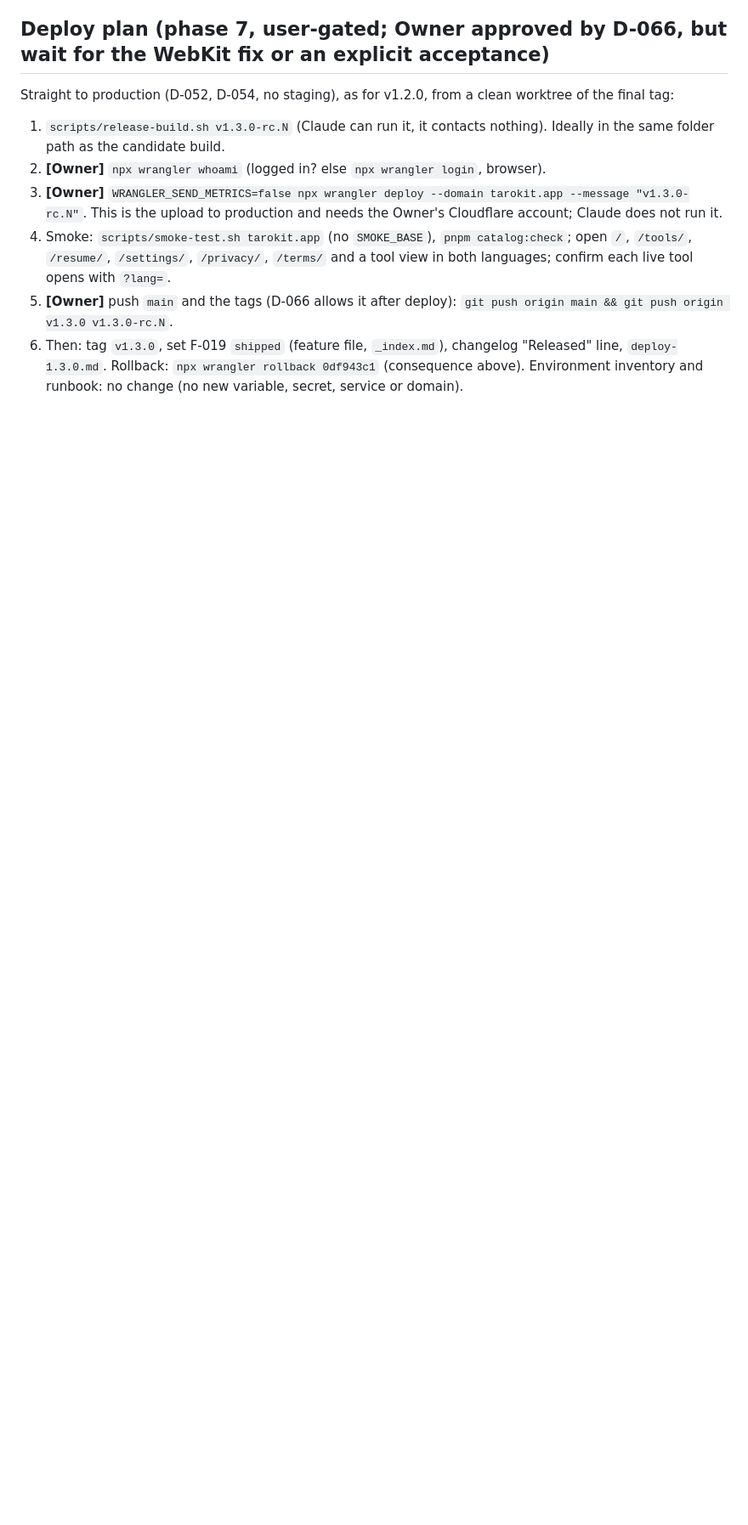
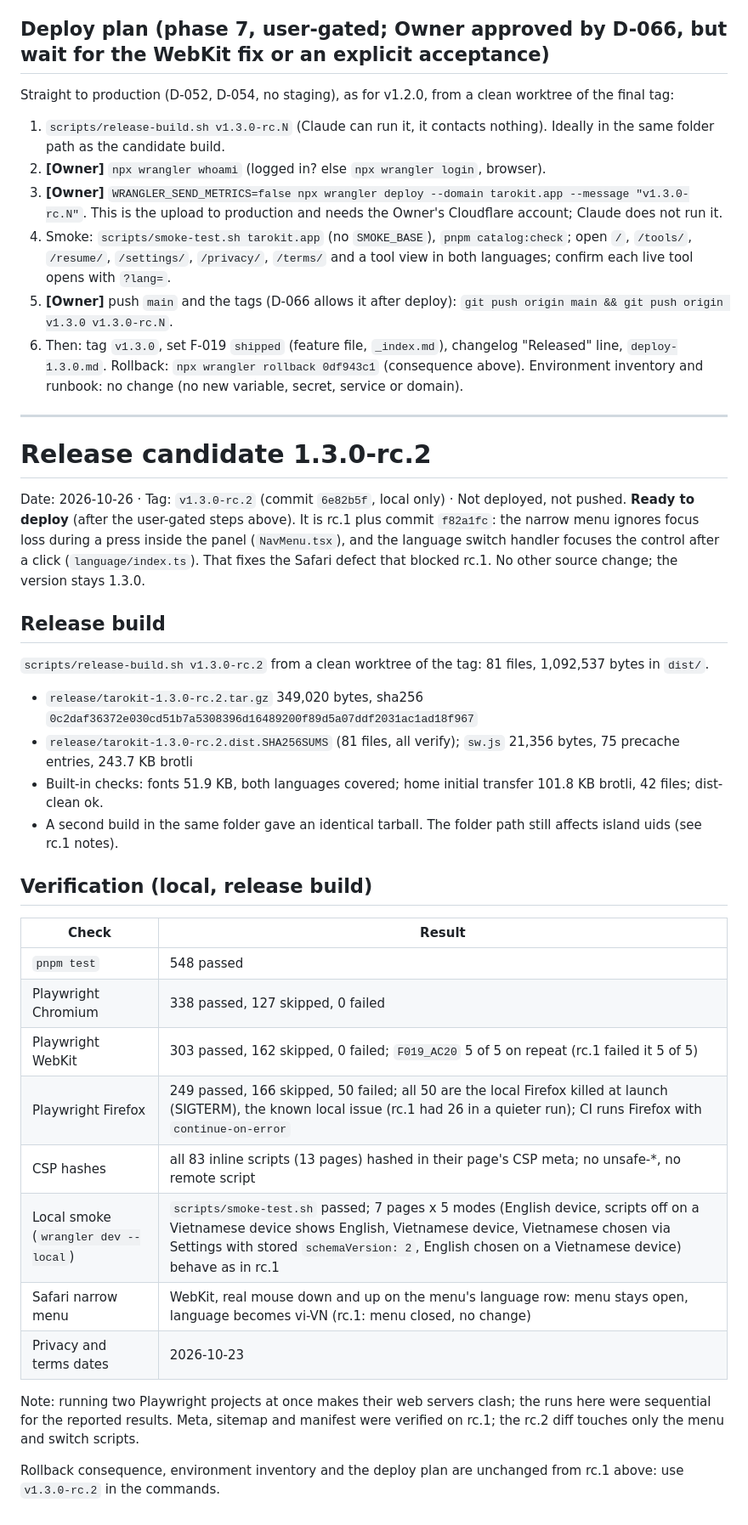
Before and after one commit to thanh-taro/taro-kit, a Markdown page: .build-my-app/reports/release-1.3.0.md, the part around one of its changes. Shown at 85% size. GitHub-like rendering; blank space fills up the shorter version.

Commit message:
Release report: v1.3.0-rc.2 candidate
Co-Authored-By: Claude Opus 5.5 <noreply@anthropic.com>

```diff
--- a/.build-my-app/reports/release-1.3.0.md
+++ b/.build-my-app/reports/release-1.3.0.md
@@ -86,3 +86,35 @@ Straight to production (D-052, D-054, no staging), as for v1.2.0, from a clean w
 6. Then: tag `v1.3.0`, set F-019 `shipped` (feature file, `_index.md`), changelog "Released" line, `deploy-1.3.0.md`.
 Rollback: `npx wrangler rollback 0df943c1` (consequence above).
 Environment inventory and runbook: no change (no new variable, secret, service or domain).
+
+---
+
+# Release candidate 1.3.0-rc.2
+
+Date: 2026-10-26 · Tag: `v1.3.0-rc.2` (commit `6e82b5f`, local only) · Not deployed, not pushed.
+**Ready to deploy** (after the user-gated steps above). It is rc.1 plus commit `f82a1fc`: the narrow menu ignores focus loss
+during a press inside the panel (`NavMenu.tsx`), and the language switch handler focuses the control after a click
+(`language/index.ts`). That fixes the Safari defect that blocked rc.1. No other source change; the version stays 1.3.0.
+
+## Release build
+`scripts/release-build.sh v1.3.0-rc.2` from a clean worktree of the tag: 81 files, 1,092,537 bytes in `dist/`.
+- `release/tarokit-1.3.0-rc.2.tar.gz` 349,020 bytes, sha256 `0c2daf36372e030cd51b7a5308396d16489200f89d5a07ddf2031ac1ad18f967`
+- `release/tarokit-1.3.0-rc.2.dist.SHA256SUMS` (81 files, all verify); `sw.js` 21,356 bytes, 75 precache entries, 243.7 KB brotli
+- Built-in checks: fonts 51.9 KB, both languages covered; home initial transfer 101.8 KB brotli, 42 files; dist-clean ok.
+- A second build in the same folder gave an identical tarball. The folder path still affects island uids (see rc.1 notes).
+
+## Verification (local, release build)
+| Check | Result |
+|---|---|
+| `pnpm test` | 548 passed |
+| Playwright Chromium | 338 passed, 127 skipped, 0 failed |
+| Playwright WebKit | 303 passed, 162 skipped, 0 failed; `F019_AC20` 5 of 5 on repeat (rc.1 failed it 5 of 5) |
+| Playwright Firefox | 249 passed, 166 skipped, 50 failed; all 50 are the local Firefox killed at launch (SIGTERM), the known local issue (rc.1 had 26 in a quieter run); CI runs Firefox with `continue-on-error` |
+| CSP hashes | all 83 inline scripts (13 pages) hashed in their page's CSP meta; no unsafe-*, no remote script |
+| Local smoke (`wrangler dev --local`) | `scripts/smoke-test.sh` passed; 7 pages x 5 modes (English device, scripts off on a Vietnamese device shows English, Vietnamese device, Vietnamese chosen via Settings with stored `schemaVersion: 2`, English chosen on a Vietnamese device) behave as in rc.1 |
+| Safari narrow menu | WebKit, real mouse down and up on the menu's language row: menu stays open, language becomes vi-VN (rc.1: menu closed, no change) |
+| Privacy and terms dates | 2026-10-23 |
+Note: running two Playwright projects at once makes their web servers clash; the runs here were sequential for the reported results.
+Meta, sitemap and manifest were verified on rc.1; the rc.2 diff touches only the menu and switch scripts.
+
+Rollback consequence, environment inventory and the deploy plan are unchanged from rc.1 above: use `v1.3.0-rc.2` in the commands.
```
Also changed, not shown: other parts of .build-my-app/reports/release-1.3.0.md (+1 -1 lines).
